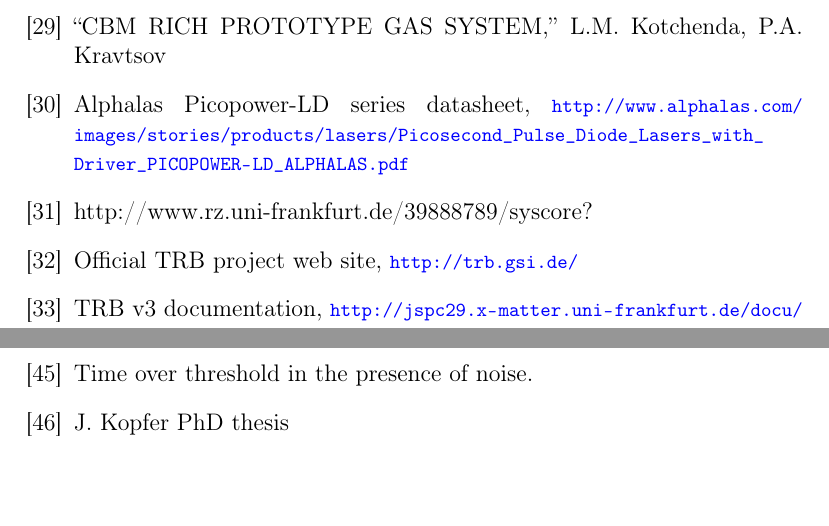
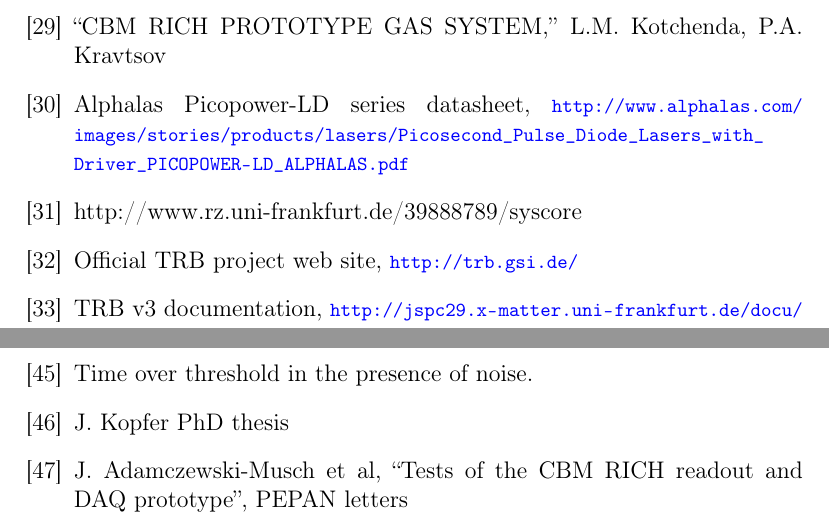
Before and after one commit to evovch/BlaBlaWater, a LaTeX document (PTE/PTE.tex, which reads PTE/tex/6_bibliography.tex): two parts of pages 44 and 45 of 45, joined at a grey line, cut so that both start at the same text. Compiled offline with pdfLaTeX.

Commit message:
Minor update.

```diff
--- a/PTE/tex/6_bibliography.tex
+++ b/PTE/tex/6_bibliography.tex
@@ -124,7 +124,7 @@ Alphalas Picopower-LD series datasheet,
 \blueurl{http://www.alphalas.com/images/stories/products/lasers/Picosecond_Pulse_Diode_Lasers_with_Driver_PICOPOWER-LD_ALPHALAS.pdf}
 
 \bibitem{SYSCORE}
-http://www.rz.uni-frankfurt.de/39888789/syscore?
+http://www.rz.uni-frankfurt.de/39888789/syscore
 
 \bibitem{TRBSITE}
 Official TRB project web site,
@@ -188,5 +188,9 @@ Time over threshold in the presence of noise.
 \bibitem{KOPFERDISS}
 J.~Kopfer PhD thesis
 
+\bibitem{PEPAN}
+J.~Adamczewski-Musch et al,
+``Tests of the CBM RICH readout and DAQ prototype'',
+PEPAN letters
 
 \end{thebibliography}
```
Also changed, not shown: PTE/tex/5_2_ft_calib.tex (+1 -1 lines), PTE/PTE.pdf, PTE/pictures/ABmap.eps.
